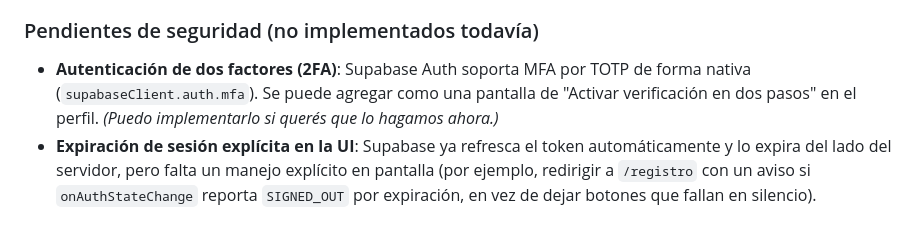
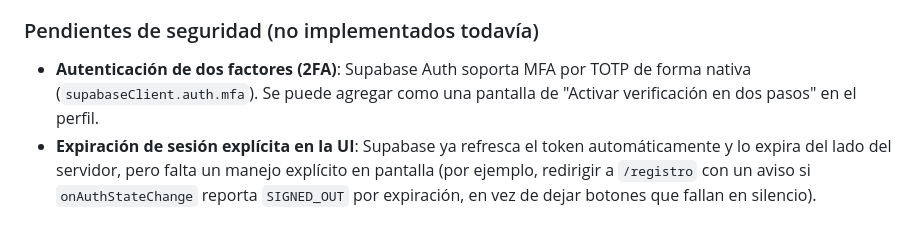
Before and after one commit to JRuizGon/dale-viaje, a Markdown page: README.md, the part around the change. Drawn GitHub-style.

Commit message:
Actualizacion de Readme

```diff
--- a/README.md
+++ b/README.md
@@ -148,7 +148,7 @@ Como no hay una API REST propia, el "contrato de endpoints" son las operaciones
 
 ### Pendientes de seguridad (no implementados todavía)
 
-- **Autenticación de dos factores (2FA)**: Supabase Auth soporta MFA por TOTP de forma nativa (`supabaseClient.auth.mfa`). Se puede agregar como una pantalla de "Activar verificación en dos pasos" en el perfil. *(Puedo implementarlo si querés que lo hagamos ahora.)*
+- **Autenticación de dos factores (2FA)**: Supabase Auth soporta MFA por TOTP de forma nativa (`supabaseClient.auth.mfa`). Se puede agregar como una pantalla de "Activar verificación en dos pasos" en el perfil.
 - **Expiración de sesión explícita en la UI**: Supabase ya refresca el token automáticamente y lo expira del lado del servidor, pero falta un manejo explícito en pantalla (por ejemplo, redirigir a `/registro` con un aviso si `onAuthStateChange` reporta `SIGNED_OUT` por expiración, en vez de dejar botones que fallan en silencio).
 
 ## Control de versiones
```
